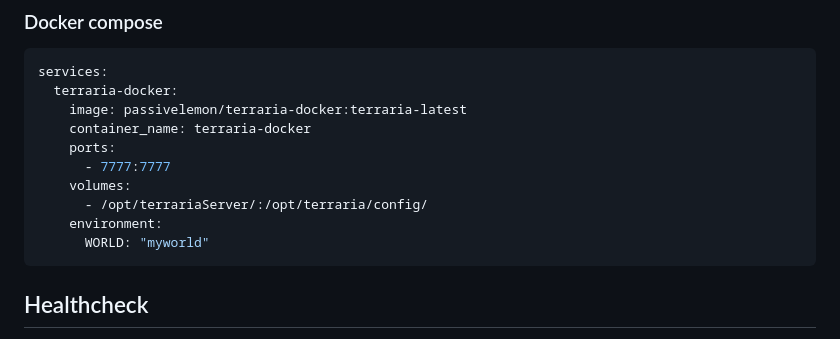
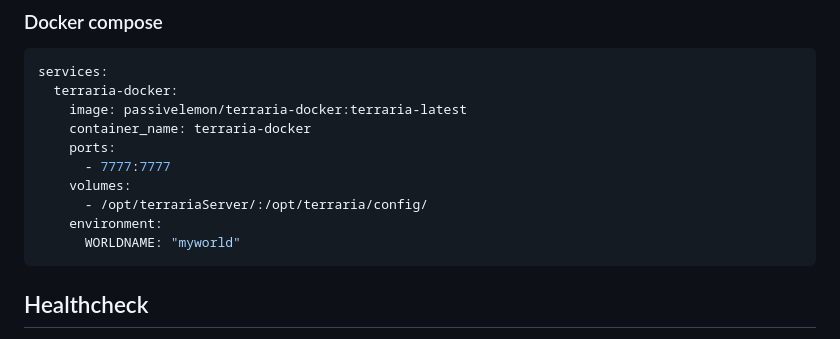
Before and after one commit to PassiveLemon/terraria-docker, a Markdown page: README.md, the part around the change. GitHub-like rendering.

Commit message:
Updated README.md Changed Docker compose example from "WORLD" to "WORLDNAME
Changed Docker compose example from "WORLD" to "WORLDNAME" to match the documentation in the "2. Server environment variables" section.

I was having issues with the container not changing the default world name value until I noticed this issue in the example code block.

````diff
--- a/README.md
+++ b/README.md
@@ -177,7 +177,7 @@ services:
     volumes:
       - /opt/terrariaServer/:/opt/terraria/config/
     environment:
-      WORLD: "myworld"
+      WORLDNAME: "myworld"
 ```
 
 ## Healthcheck
````
